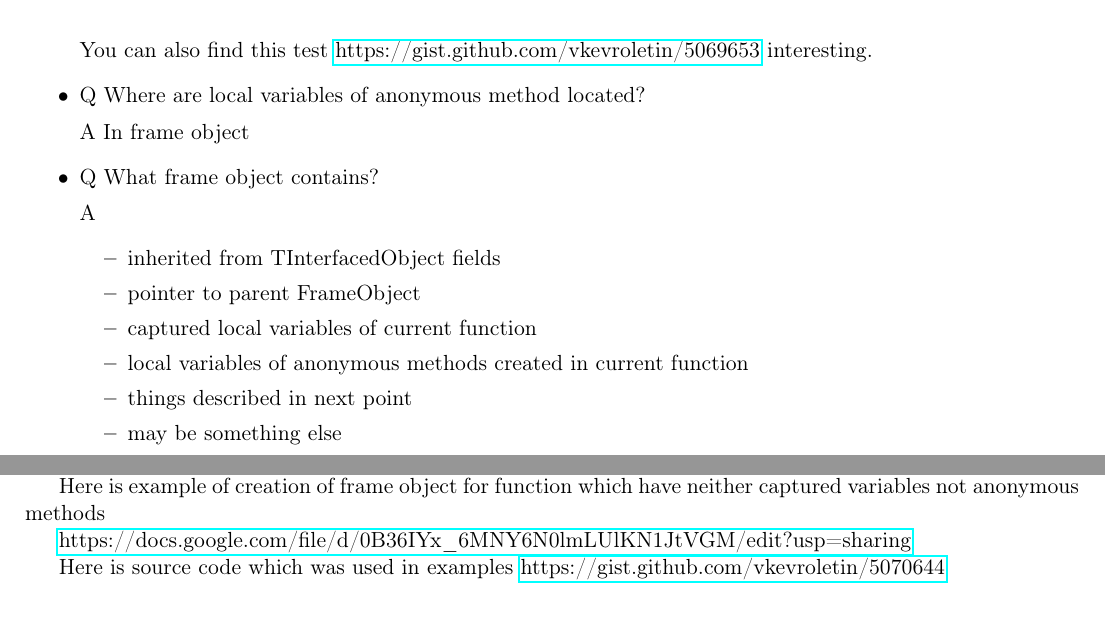
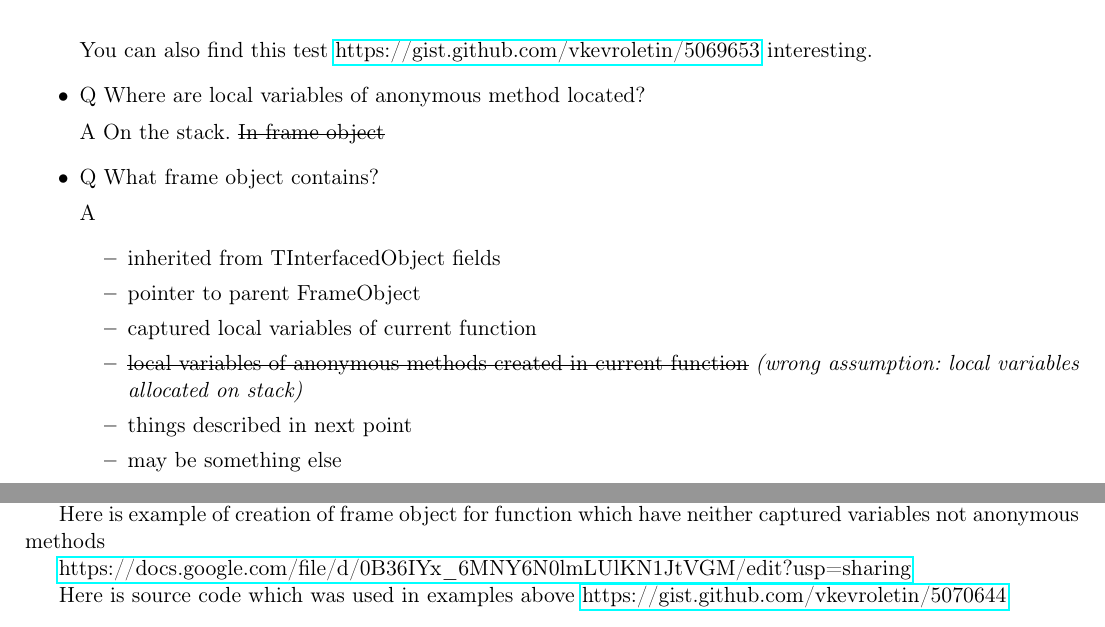
Before and after one commit to ShigiDono/Diploma, a LaTeX document (anonym_method_delphi.tex): two parts of pages 6 and 10 of 10, joined at a grey line, cut so that both start at the same text. Compiled offline with pdfLaTeX.

Commit message:
Local variables of anonymous func. allocated on stack

```diff
--- a/anonym_method_delphi.tex
+++ b/anonym_method_delphi.tex
@@ -354,7 +354,7 @@ TRUE TRUE TRUE TRUE
   \href{https://gist.github.com/vkevroletin/5069653}{https://gist.github.com/vkevroletin/5069653} interesting.
 \item Q Where are local variables of anonymous method located?
 
-  A In frame object
+  A On the stack. \st{In frame object}
 \item Q What frame object contains?
 
   A
@@ -362,7 +362,7 @@ TRUE TRUE TRUE TRUE
 \item inherited from TInterfacedObject fields
 \item pointer to parent FrameObject
 \item captured local variables of current function
-\item local variables of anonymous methods created in current function
+\item \st{local variables of anonymous methods created in current       function} \emph{(wrong assumption: local variables allocated on stack)}
 \item things described in next point
 \item may be something else
 \end{itemize}
@@ -558,7 +558,7 @@ neither captured variables not anonymous methods
 
 \href{https://docs.google.com/file/d/0B36IYx_6MNY6N0lmLUlKN1JtVGM/edit?usp=sharing}{https://docs.google.com/file/d/0B36IYx\_6MNY6N0lmLUlKN1JtVGM/edit?usp=sharing}
 
-Here is source code which was used in examples
+Here is source code which was used in examples above
 \href{https://gist.github.com/vkevroletin/5070644}{https://gist.github.com/vkevroletin/5070644}
 
 \end{document}
```
Also changed, not shown: anonym_method_delphi.pdf, anonym_method_delphi.tex (2 more changed lines), 1 other file.
